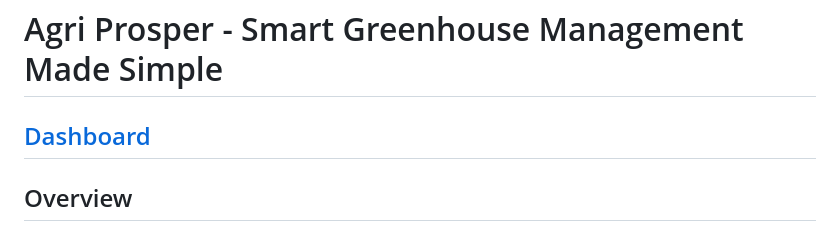
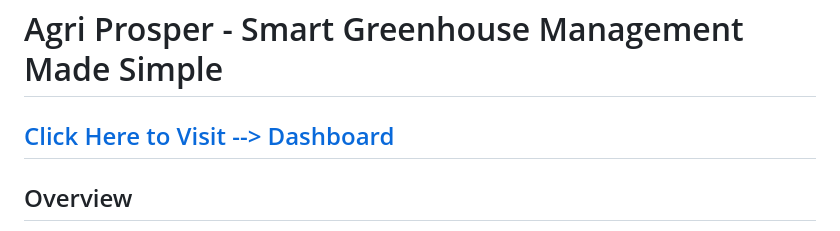
Before and after one commit to atharva-karanjawane/agriprosper, a Markdown page: chore: readme.md, the part around the change. GitHub-like rendering.

Commit message:
fix: requirements and readme

```diff
--- a/chore: readme.md
+++ b/chore: readme.md
@@ -1,5 +1,5 @@
 # Agri Prosper - Smart Greenhouse Management Made Simple
-## [Dashboard](https://agriprosper-1kok.onrender.com/)
+## [Click Here to Visit --> Dashboard](https://agriprosper-1kok.onrender.com/)
 
 ## Overview
 
```
